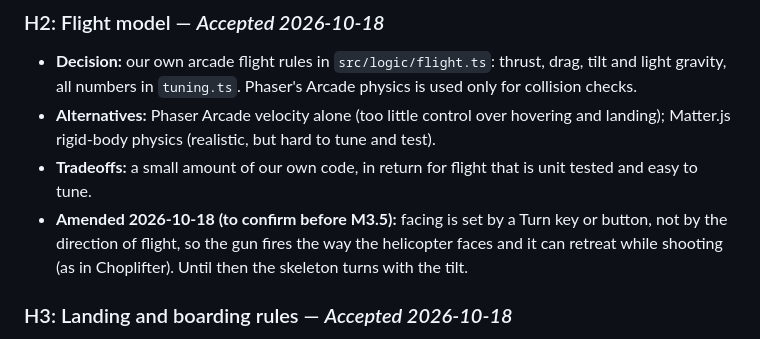
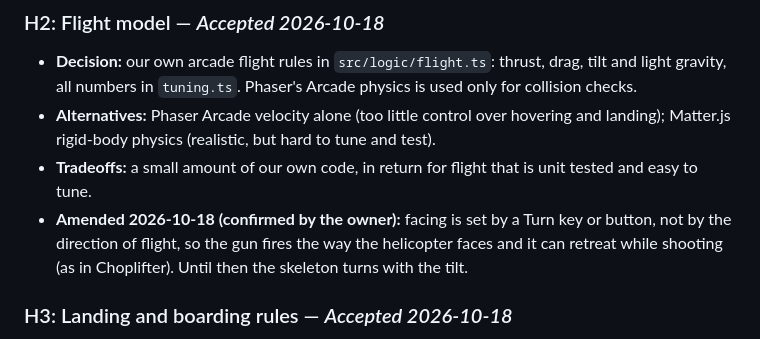
Before and after one commit to soncsec/helirescue, a Markdown page: ARCHITECTURE.md, the part around the change. Drawn GitHub-style.

```diff
--- a/ARCHITECTURE.md
+++ b/ARCHITECTURE.md
@@ -54,7 +54,7 @@ tools/docs-page/       builds the docs page from the four docs
 - **Decision:** our own arcade flight rules in `src/logic/flight.ts`: thrust, drag, tilt and light gravity, all numbers in `tuning.ts`. Phaser's Arcade physics is used only for collision checks.
 - **Alternatives:** Phaser Arcade velocity alone (too little control over hovering and landing); Matter.js rigid-body physics (realistic, but hard to tune and test).
 - **Tradeoffs:** a small amount of our own code, in return for flight that is unit tested and easy to tune.
-- **Amended 2026-10-18 (to confirm before M3.5):** facing is set by a Turn key or button, not by the direction of flight, so the gun fires the way the helicopter faces and it can retreat while shooting (as in Choplifter). Until then the skeleton turns with the tilt.
+- **Amended 2026-10-18 (confirmed by the owner):** facing is set by a Turn key or button, not by the direction of flight, so the gun fires the way the helicopter faces and it can retreat while shooting (as in Choplifter). Until then the skeleton turns with the tilt.
 
 ### H3: Landing and boarding rules — *Accepted 2026-10-18*
 
```
Also changed, not shown: PROJECT.md (+2 -3 lines), ROADMAP.md (+1 -1 lines).
